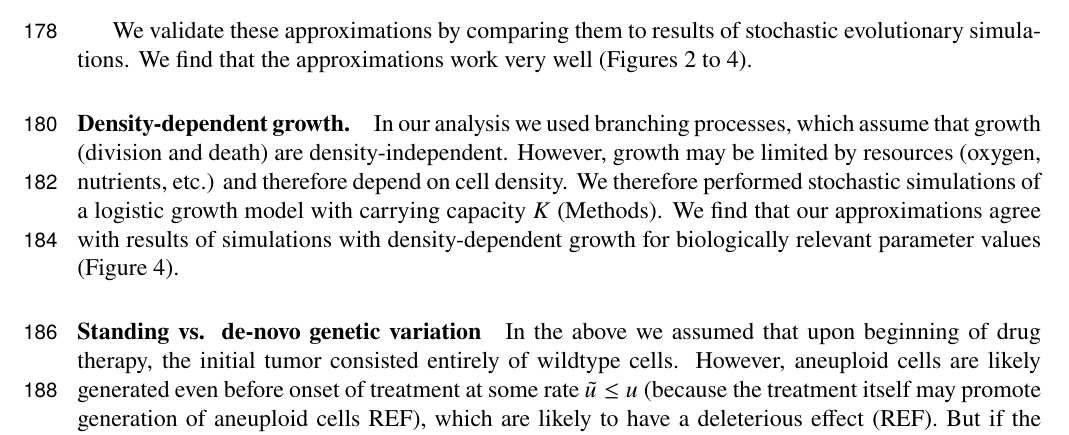
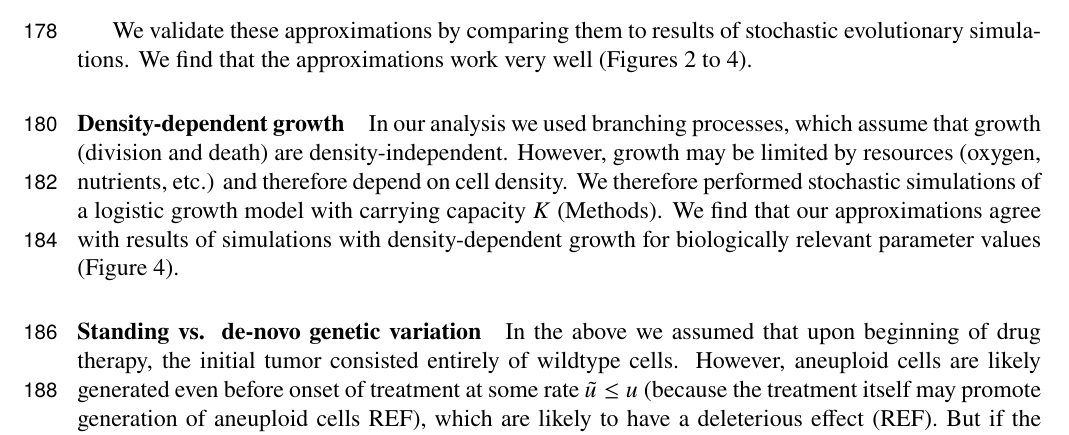
Before and after one commit to yoavram-lab/EvolutionaryRescue, a LaTeX paper (EvolutionaryRescue1.tex): part of page 7 of 19, cut so that both start at the same text. Compiled offline with pdfLaTeX.

Commit message:
Update EvolutionaryRescue1.tex

```diff
--- a/EvolutionaryRescue1.tex
+++ b/EvolutionaryRescue1.tex
@@ -420,7 +420,7 @@ Applying the approximations for the survival probability $p_w$ from \cref{survpr
 We validate these approximations by comparing them to results of stochastic evolutionary simulations. We find that the approximations work very well (\Cref{rescue_prob_wt_growth,rescue_prob_an_growth,rescue_prob_N,rescue_prob_N}).
 
 %%%%%%%%%%%%%%%%%%%%%%%%%%%%%%%%%%%%%%%%%%%%%%%%%%%%%%%%%%%%
-\paragraph*{Density-dependent growth.}
+\paragraph*{Density-dependent growth}
 
 In our analysis we used branching processes, which assume that growth (division and death) are density-independent. However, growth may be limited by resources (oxygen, nutrients, etc.) and therefore depend on cell density.
 We therefore performed stochastic simulations of a logistic growth model with carrying capacity $K$ (Methods).
```
